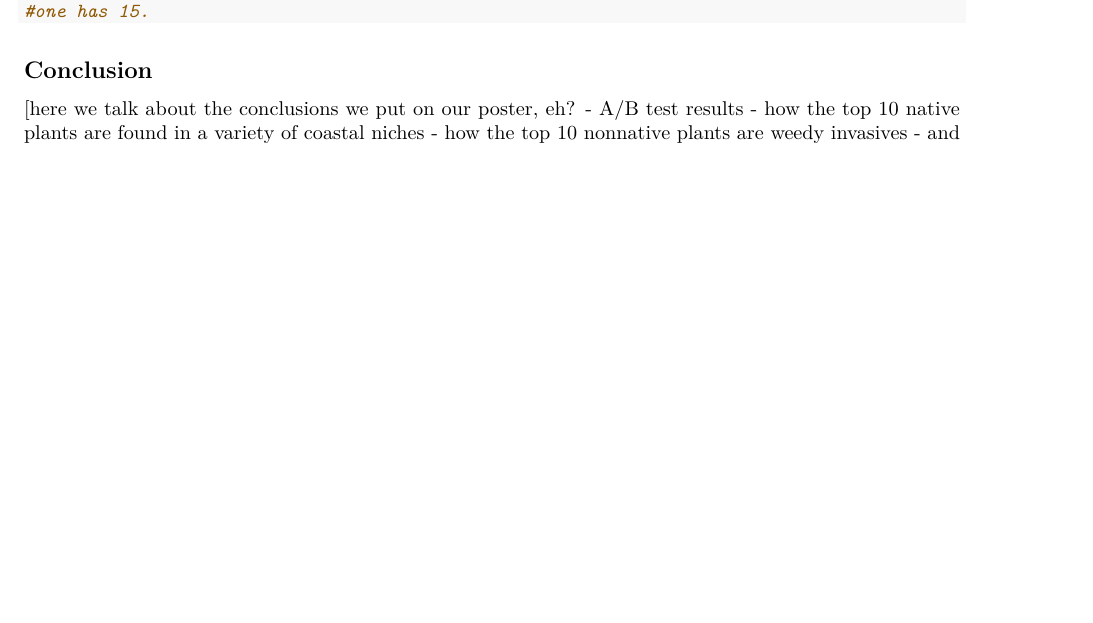
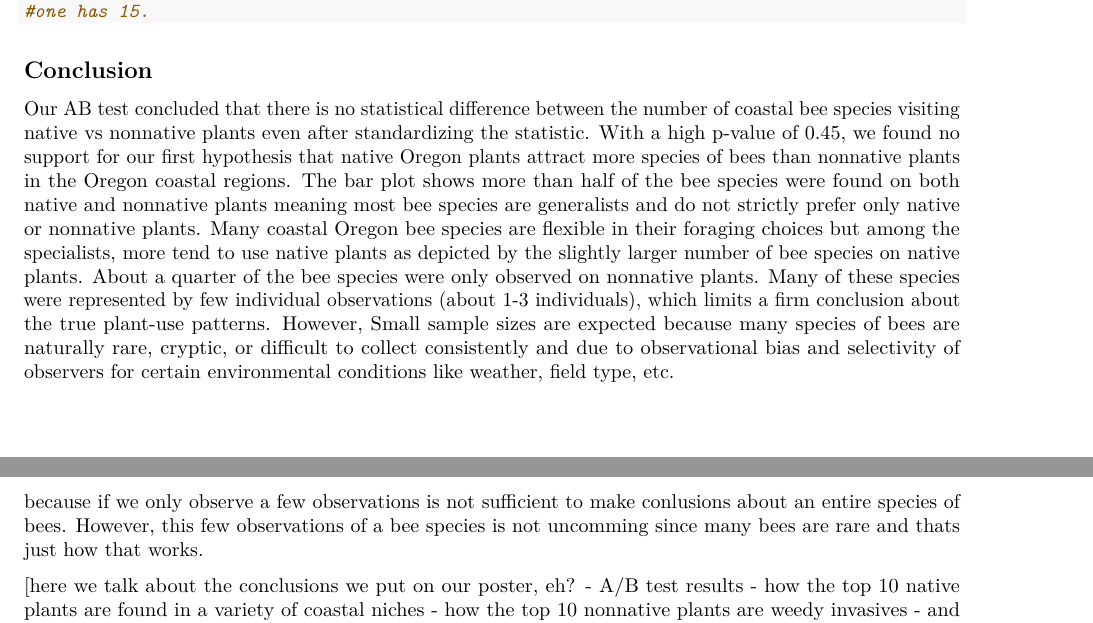
Before and after one commit to chu3lei/BI410FinalProjectCLJL, an R Markdown document (FinalProject_writeup.Rmd): part of page 18 of 18 before the commit and two parts of pages 18 and 19 of 19 after it, the two joined at a grey line, cut so that both start at the same text, the shorter picture padded with empty space. Rendered offline with R 4.5, knitr and Pandoc, then LaTeX, with nearby package versions; some code elsewhere in the file could not run offline.

Commit message:
final version of write up

```diff
--- a/FinalProject_writeup.Rmd
+++ b/FinalProject_writeup.Rmd
@@ -698,6 +698,12 @@ ggplot(native_bee_counts_df) +
 
 ## Conclusion
 
+Our AB test concluded that there is no statistical difference between the number of coastal bee species visiting native vs nonnative plants even after standardizing the statistic. With a high p-value of 0.45, we found no support for our first hypothesis that native Oregon plants attract more species of bees than nonnative plants in the Oregon coastal regions. The bar plot shows more than half of the bee species were found on both native and nonnative plants meaning most bee species are generalists and do not strictly prefer only native or nonnative plants. Many coastal Oregon bee species are flexible in their foraging choices but among the specialists, more tend to use native plants as depicted by the slightly larger number of bee species on native plants. About a quarter of the bee species were only observed on nonnative plants. Many of these species were represented by few individual observations (about 1-3 individuals), which limits a firm conclusion about the true plant-use patterns. However, Small sample sizes are expected because many species of bees are naturally rare, cryptic, or difficult to collect consistently and due to observational bias and selectivity of observers for certain environmental conditions like weather, field type, etc.
+
+because if we only observe a few observations is not sufficient to make conlusions about an entire species of bees. However, this few observations of a bee species is not uncomming since many bees are rare and thats just how that works.
+
+
+
 [here we talk about the conclusions we put on our poster, eh?
 - A/B test results
 - how the top 10 native plants are found in a variety of coastal niches
```
Also changed, not shown: FinalProject_writeup.Rmd (2 more changed lines).
